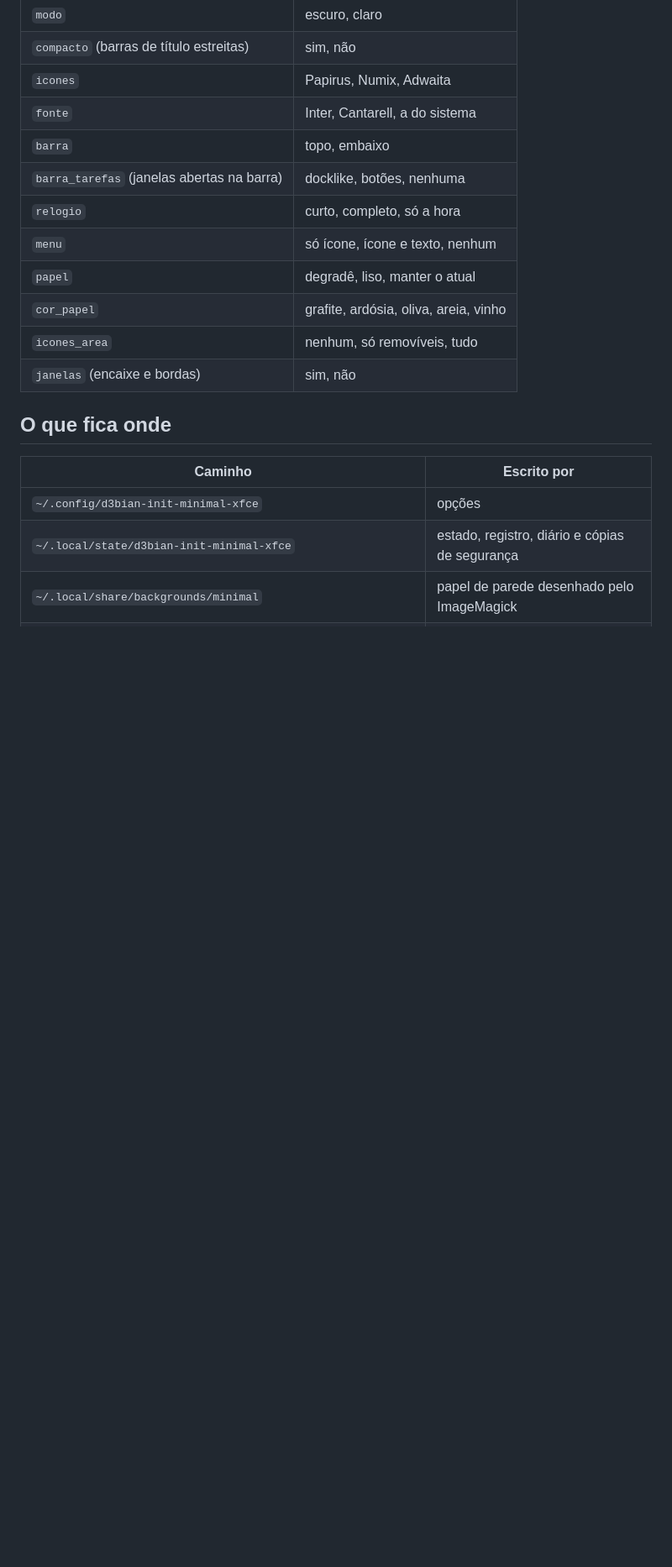
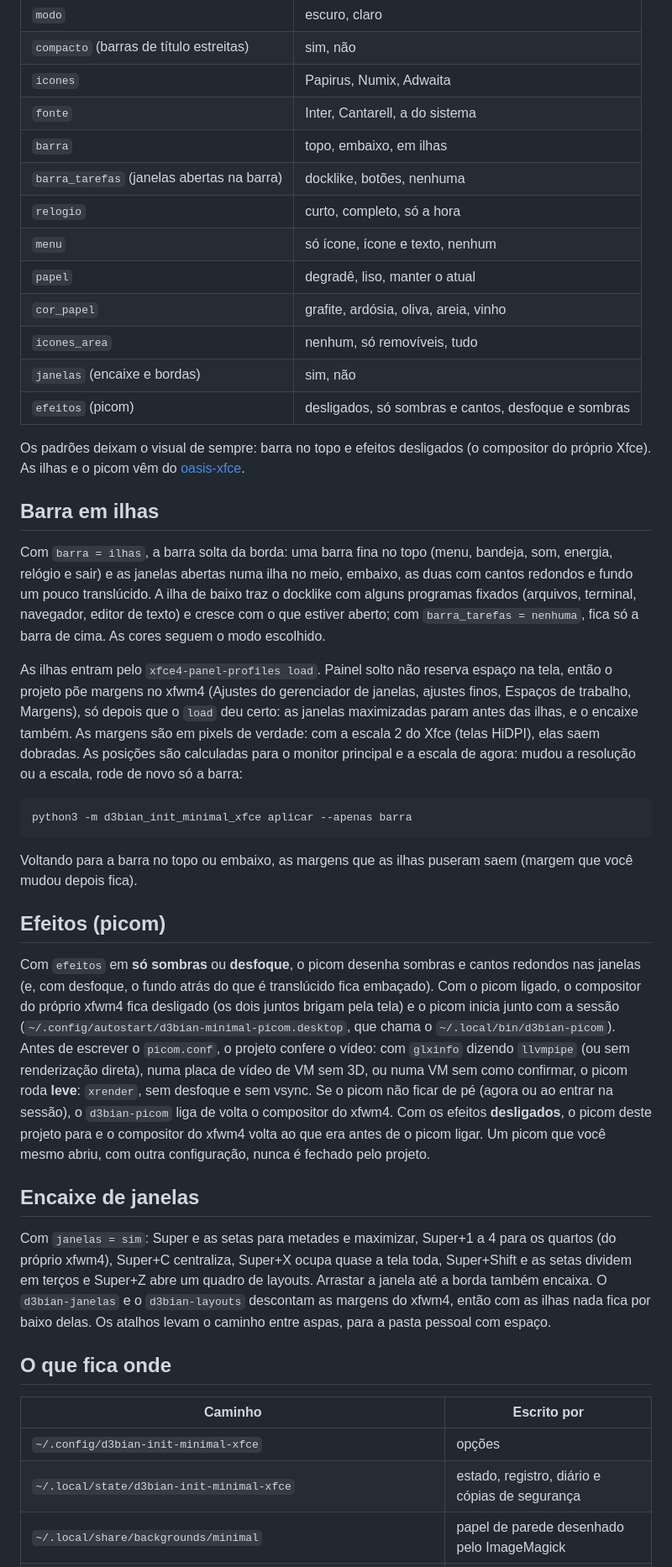
Before and after one commit to diego-luz/minimal-xfce, a Markdown page: docs/uso.md, the part around one of its changes. Shown at 84% size. Rendered like a GitHub page; blank space fills up the shorter version.

````diff
--- a/docs/uso.md
+++ b/docs/uso.md
@@ -33,7 +33,7 @@ oficial do Debian, mostrando só o que serve para o hardware encontrado.
 | `compacto` (barras de título estreitas) | sim, não |
 | `icones` | Papirus, Numix, Adwaita |
 | `fonte` | Inter, Cantarell, a do sistema |
-| `barra` | topo, embaixo |
+| `barra` | topo, embaixo, em ilhas |
 | `barra_tarefas` (janelas abertas na barra) | docklike, botões, nenhuma |
 | `relogio` | curto, completo, só a hora |
 | `menu` | só ícone, ícone e texto, nenhum |
@@ -41,6 +41,62 @@ oficial do Debian, mostrando só o que serve para o hardware encontrado.
 | `cor_papel` | grafite, ardósia, oliva, areia, vinho |
 | `icones_area` | nenhum, só removíveis, tudo |
 | `janelas` (encaixe e bordas) | sim, não |
+| `efeitos` (picom) | desligados, só sombras e cantos, desfoque e sombras |
+
+Os padrões deixam o visual de sempre: barra no topo e efeitos desligados (o
+compositor do próprio Xfce). As ilhas e o picom vêm do
+[oasis-xfce](https://git.saberdl.dev.br/d3bian-temas/oasis-xfce).
+
+## Barra em ilhas
+
+Com `barra = ilhas`, a barra solta da borda: uma barra fina no topo (menu,
+bandeja, som, energia, relógio e sair) e as janelas abertas numa ilha no meio,
+embaixo, as duas com cantos redondos e fundo um pouco translúcido. A ilha de
+baixo traz o docklike com alguns programas fixados (arquivos, terminal,
+navegador, editor de texto) e cresce com o que estiver aberto; com
+`barra_tarefas = nenhuma`, fica só a barra de cima. As cores seguem o modo
+escolhido.
+
+As ilhas entram pelo `xfce4-panel-profiles load`. Painel solto não reserva
+espaço na tela, então o projeto põe margens no xfwm4 (Ajustes do gerenciador de
+janelas, ajustes finos, Espaços de trabalho, Margens), só depois que o `load` deu
+certo: as janelas maximizadas param antes das ilhas, e o encaixe também. As
+margens são em pixels de verdade: com a escala 2 do Xfce (telas HiDPI), elas
+saem dobradas. As posições são calculadas para o monitor principal e a escala de
+agora: mudou a resolução ou a escala, rode de novo só a barra:
+
+```sh
+python3 -m d3bian_init_minimal_xfce aplicar --apenas barra
+```
+
+Voltando para a barra no topo ou embaixo, as margens que as ilhas puseram saem
+(margem que você mudou depois fica).
+
+## Efeitos (picom)
+
+Com `efeitos` em **só sombras** ou **desfoque**, o picom desenha sombras e cantos
+redondos nas janelas (e, com desfoque, o fundo atrás do que é translúcido fica
+embaçado). Com o picom ligado, o compositor do próprio xfwm4 fica desligado (os
+dois juntos brigam pela tela) e o picom inicia junto com a sessão
+(`~/.config/autostart/d3bian-minimal-picom.desktop`, que chama o
+`~/.local/bin/d3bian-picom`). Antes de escrever o `picom.conf`, o projeto confere
+o vídeo: com `glxinfo` dizendo `llvmpipe` (ou sem renderização direta), numa
+placa de vídeo de VM sem 3D, ou numa VM sem como confirmar, o picom roda
+**leve**: `xrender`, sem desfoque e sem vsync. Se o picom não ficar de pé (agora
+ou ao entrar na sessão), o `d3bian-picom` liga de volta o compositor do xfwm4.
+Com os efeitos **desligados**, o picom deste projeto para e o compositor do xfwm4
+volta ao que era antes de o picom ligar. Um picom que você mesmo abriu, com
+outra configuração, nunca é fechado pelo projeto.
+
+## Encaixe de janelas
+
+Com `janelas = sim`: Super e as setas para metades e maximizar, Super+1 a 4 para
+os quartos (do próprio xfwm4), Super+C centraliza, Super+X ocupa quase a tela
+toda, Super+Shift e as setas dividem em terços e Super+Z abre um quadro de
+layouts. Arrastar a janela até a borda também encaixa. O `d3bian-janelas` e o
+`d3bian-layouts` descontam as margens do xfwm4, então com as ilhas nada fica por
+baixo delas. Os atalhos levam o caminho entre aspas, para a pasta pessoal com
+espaço.
 
 ## O que fica onde
 
````
Also changed, not shown: other parts of docs/uso.md (+8 -1 lines), README.md (+8 -0 lines), docs/desenvolvimento.md (+22 -2 lines), docs/imagens/resultado-ilhas.jpg (added), 16 other files.
